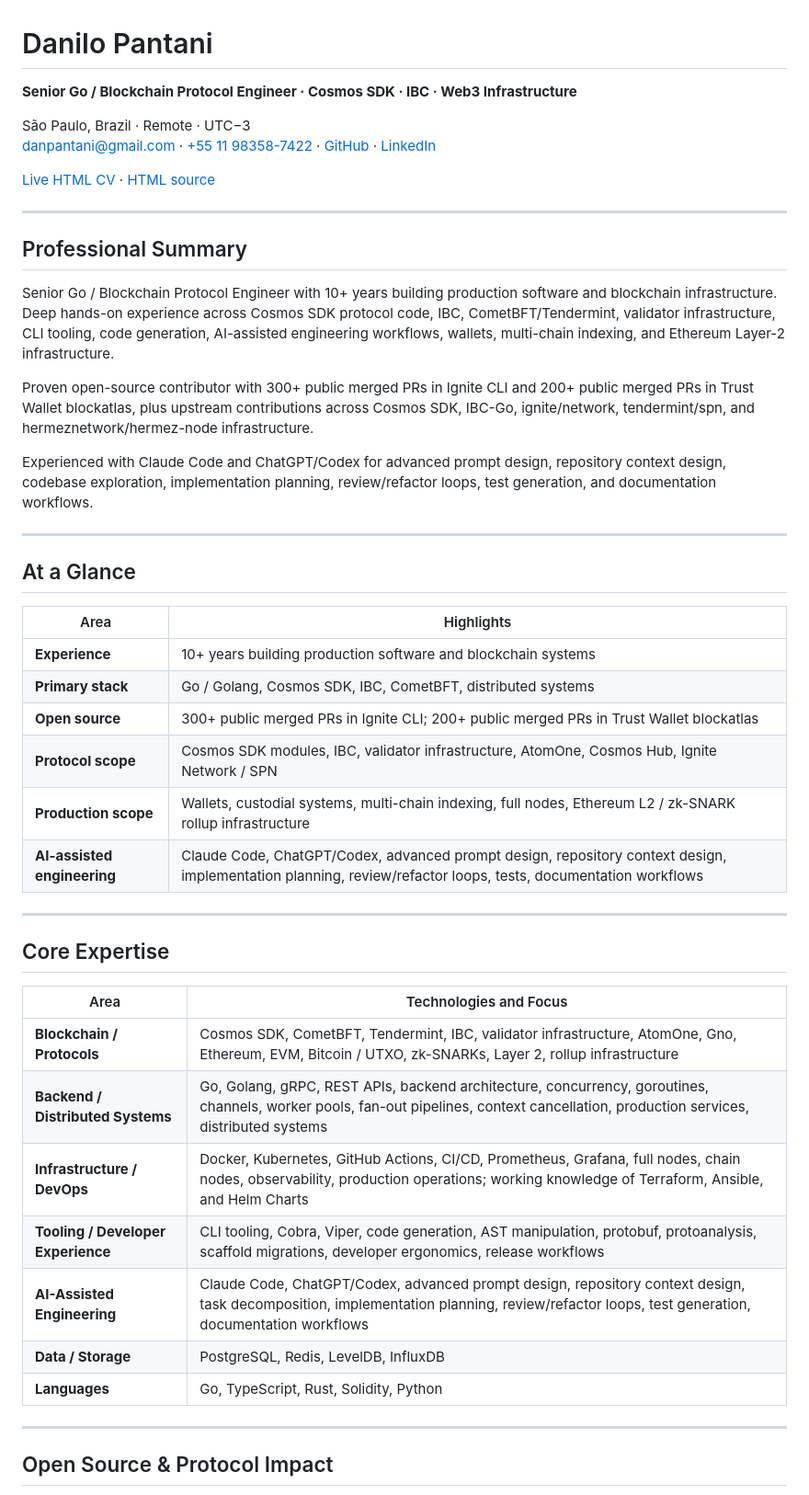
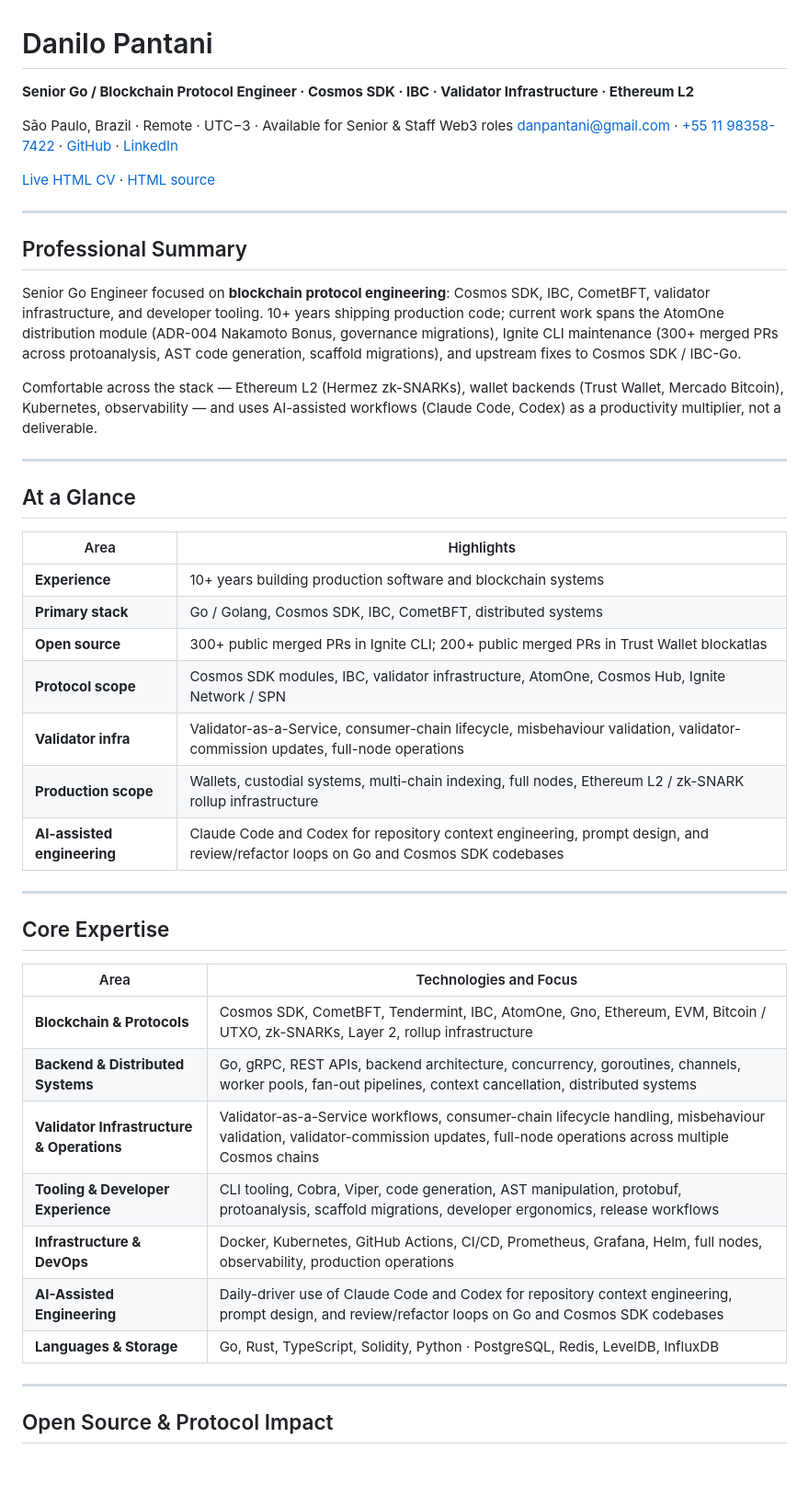
Before and after one commit to Pantani/pantani.github.io, a Markdown page: README.md, the part around one of its changes. Shown at 92% size. Rendered like a GitHub page; blank space fills up the shorter version.

```diff
--- a/README.md
+++ b/README.md
@@ -1,8 +1,8 @@
 # Danilo Pantani
 
-**Senior Go / Blockchain Protocol Engineer · Cosmos SDK · IBC · Web3 Infrastructure**
+**Senior Go / Blockchain Protocol Engineer · Cosmos SDK · IBC · Validator Infrastructure · Ethereum L2**
 
-São Paulo, Brazil · Remote · UTC−3
+São Paulo, Brazil · Remote · UTC−3 · Available for Senior & Staff Web3 roles
 [danpantani@gmail.com](mailto:danpantani@gmail.com) · [+55 11 98358-7422](tel:+5511983587422) · [GitHub](https://github.com/Pantani) · [LinkedIn](https://www.linkedin.com/in/dpantani/)
 
 [Live HTML CV](https://pantani.github.io) · [HTML source](./index.html)
@@ -11,11 +11,9 @@ São Paulo, Brazil · Remote · UTC−3
 
 ## Professional Summary
 
-Senior Go / Blockchain Protocol Engineer with 10+ years building production software and blockchain infrastructure. Deep hands-on experience across Cosmos SDK protocol code, IBC, CometBFT/Tendermint, validator infrastructure, CLI tooling, code generation, AI-assisted engineering workflows, wallets, multi-chain indexing, and Ethereum Layer-2 infrastructure.
+Senior Go Engineer focused on **blockchain protocol engineering**: Cosmos SDK, IBC, CometBFT, validator infrastructure, and developer tooling. 10+ years shipping production code; current work spans the AtomOne distribution module (ADR-004 Nakamoto Bonus, governance migrations), Ignite CLI maintenance (300+ merged PRs across protoanalysis, AST code generation, scaffold migrations), and upstream fixes to Cosmos SDK / IBC-Go.
 
-Proven open-source contributor with 300+ public merged PRs in Ignite CLI and 200+ public merged PRs in Trust Wallet blockatlas, plus upstream contributions across Cosmos SDK, IBC-Go, ignite/network, tendermint/spn, and hermeznetwork/hermez-node infrastructure.
-
-Experienced with Claude Code and ChatGPT/Codex for advanced prompt design, repository context design, codebase exploration, implementation planning, review/refactor loops, test generation, and documentation workflows.
+Comfortable across the stack — Ethereum L2 (Hermez zk-SNARKs), wallet backends (Trust Wallet, Mercado Bitcoin), Kubernetes, observability — and uses AI-assisted workflows (Claude Code, Codex) as a productivity multiplier, not a deliverable.
 
 ---
 
@@ -27,8 +25,9 @@ Experienced with Claude Code and ChatGPT/Codex for advanced prompt design, repos
 | **Primary stack** | Go / Golang, Cosmos SDK, IBC, CometBFT, distributed systems |
 | **Open source** | 300+ public merged PRs in Ignite CLI; 200+ public merged PRs in Trust Wallet blockatlas |
 | **Protocol scope** | Cosmos SDK modules, IBC, validator infrastructure, AtomOne, Cosmos Hub, Ignite Network / SPN |
+| **Validator infra** | Validator-as-a-Service, consumer-chain lifecycle, misbehaviour validation, validator-commission updates, full-node operations |
 | **Production scope** | Wallets, custodial systems, multi-chain indexing, full nodes, Ethereum L2 / zk-SNARK rollup infrastructure |
-| **AI-assisted engineering** | Claude Code, ChatGPT/Codex, advanced prompt design, repository context design, implementation planning, review/refactor loops, tests, documentation workflows |
+| **AI-assisted engineering** | Claude Code and Codex for repository context engineering, prompt design, and review/refactor loops on Go and Cosmos SDK codebases |
 
 ---
 
@@ -36,13 +35,13 @@ Experienced with Claude Code and ChatGPT/Codex for advanced prompt design, repos
 
 | Area | Technologies and Focus |
 |---|---|
-| **Blockchain / Protocols** | Cosmos SDK, CometBFT, Tendermint, IBC, validator infrastructure, AtomOne, Gno, Ethereum, EVM, Bitcoin / UTXO, zk-SNARKs, Layer 2, rollup infrastructure |
-| **Backend / Distributed Systems** | Go, Golang, gRPC, REST APIs, backend architecture, concurrency, goroutines, channels, worker pools, fan-out pipelines, context cancellation, production services, distributed systems |
-| **Infrastructure / DevOps** | Docker, Kubernetes, GitHub Actions, CI/CD, Prometheus, Grafana, full nodes, chain nodes, observability, production operations; working knowledge of Terraform, Ansible, and Helm Charts |
-| **Tooling / Developer Experience** | CLI tooling, Cobra, Viper, code generation, AST manipulation, protobuf, protoanalysis, scaffold migrations, developer ergonomics, release workflows |
-| **AI-Assisted Engineering** | Claude Code, ChatGPT/Codex, advanced prompt design, repository context design, task decomposition, implementation planning, review/refactor loops, test generation, documentation workflows |
-| **Data / Storage** | PostgreSQL, Redis, LevelDB, InfluxDB |
-| **Languages** | Go, TypeScript, Rust, Solidity, Python |
+| **Blockchain & Protocols** | Cosmos SDK, CometBFT, Tendermint, IBC, AtomOne, Gno, Ethereum, EVM, Bitcoin / UTXO, zk-SNARKs, Layer 2, rollup infrastructure |
+| **Backend & Distributed Systems** | Go, gRPC, REST APIs, backend architecture, concurrency, goroutines, channels, worker pools, fan-out pipelines, context cancellation, distributed systems |
+| **Validator Infrastructure & Operations** | Validator-as-a-Service workflows, consumer-chain lifecycle handling, misbehaviour validation, validator-commission updates, full-node operations across multiple Cosmos chains |
+| **Tooling & Developer Experience** | CLI tooling, Cobra, Viper, code generation, AST manipulation, protobuf, protoanalysis, scaffold migrations, developer ergonomics, release workflows |
+| **Infrastructure & DevOps** | Docker, Kubernetes, GitHub Actions, CI/CD, Prometheus, Grafana, Helm, full nodes, observability, production operations |
+| **AI-Assisted Engineering** | Daily-driver use of Claude Code and Codex for repository context engineering, prompt design, and review/refactor loops on Go and Cosmos SDK codebases |
+| **Languages & Storage** | Go, Rust, TypeScript, Solidity, Python · PostgreSQL, Redis, LevelDB, InfluxDB |
 
 ---
 
```
Also changed, not shown: other parts of README.md (+15 -18 lines).
